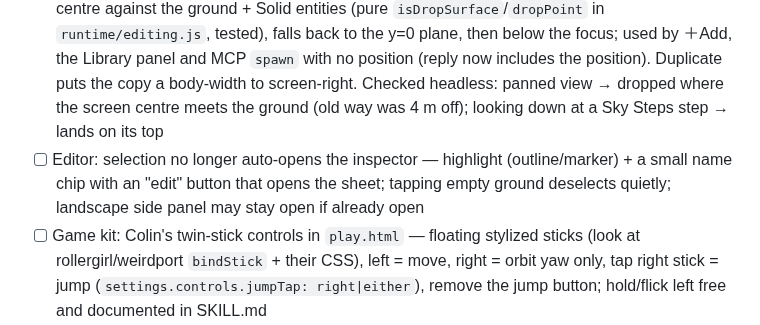
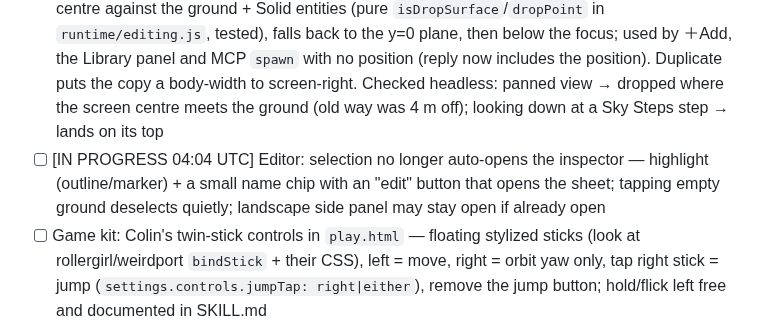
Before and after one commit to colinwillow/scene-companion, a Markdown page: ROADMAP.md, the part around the change. Rendered like a GitHub page.

Commit message:
Claim: quieter selection

```diff
--- a/ROADMAP.md
+++ b/ROADMAP.md
@@ -5,7 +5,7 @@ Each run: read SPEC.md, FEEDBACK.md, then do ONE item. Keep `npm run validate` p
 
 ## Colin's playtest pass (2026-10-27) — do these first, in order
 - [x] Editor: ＋Add (and Duplicate offset) places at the centre of the camera VIEW on the ground — raycast screen centre against ground + solids, fall back to the y=0 plane; same for MCP `spawn` with no position (use the editor's view) — `viewDropPoint()` in the editor raycasts the screen centre against the ground + Solid entities (pure `isDropSurface`/`dropPoint` in `runtime/editing.js`, tested), falls back to the y=0 plane, then below the focus; used by ＋Add, the Library panel and MCP `spawn` with no position (reply now includes the position). Duplicate puts the copy a body-width to screen-right. Checked headless: panned view → dropped where the screen centre meets the ground (old way was 4 m off); looking down at a Sky Steps step → lands on its top
-- [ ] Editor: selection no longer auto-opens the inspector — highlight (outline/marker) + a small name chip with an "edit" button that opens the sheet; tapping empty ground deselects quietly; landscape side panel may stay open if already open
+- [ ] [IN PROGRESS 04:04 UTC] Editor: selection no longer auto-opens the inspector — highlight (outline/marker) + a small name chip with an "edit" button that opens the sheet; tapping empty ground deselects quietly; landscape side panel may stay open if already open
 - [ ] Game kit: Colin's twin-stick controls in `play.html` — floating stylized sticks (look at rollergirl/weirdport `bindStick` + their CSS), left = move, right = orbit yaw only, tap right stick = jump (`settings.controls.jumpTap: right|either`), remove the jump button; hold/flick left free and documented in SKILL.md
 - [ ] Sky Steps: double jump (PlayerController `airJumps` param) with Zap's `front_flip` on the second jump (Animator `doubleJumpClip`)
 - [ ] Level-building kit: a set of modular obstacle-course pieces (blocks, ledges, beams, ramps, poles, walls of standard sizes on a grid) as prefabs + grid snapping in the editor (toggle, 0.5 m / 15°), so Colin can hand-place a course instead of describing it. Target: his ninja-goblin parkour game.
```
